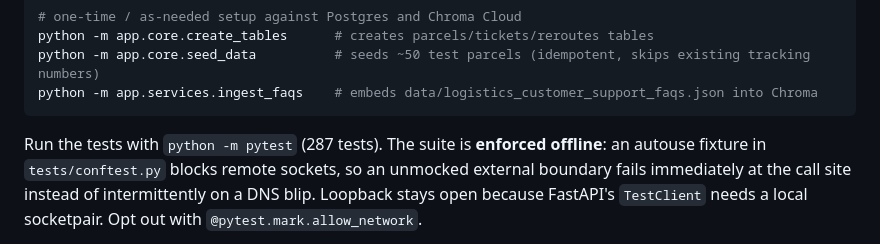
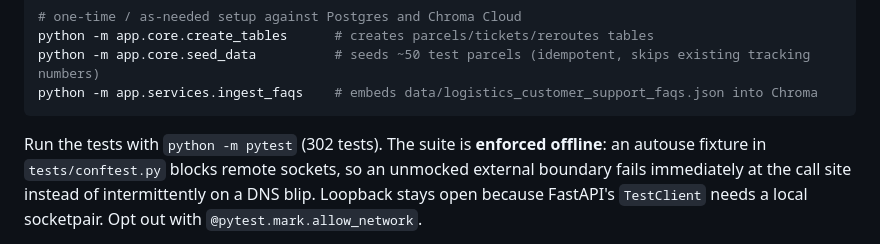
Before and after one commit to hammad-khalid-cell/Zentric, a Markdown page: CLAUDE.md, the part around the change. Rendered like a GitHub page.

````diff
--- a/CLAUDE.md
+++ b/CLAUDE.md
@@ -47,7 +47,7 @@ python -m app.core.seed_data          # seeds ~50 test parcels (idempotent, skip
 python -m app.services.ingest_faqs    # embeds data/logistics_customer_support_faqs.json into Chroma
 ```
 
-Run the tests with `python -m pytest` (287 tests). The suite is **enforced offline**: an autouse
+Run the tests with `python -m pytest` (302 tests). The suite is **enforced offline**: an autouse
 fixture in `tests/conftest.py` blocks remote sockets, so an unmocked external boundary fails
 immediately at the call site instead of intermittently on a DNS blip. Loopback stays open because
 FastAPI's `TestClient` needs a local socketpair. Opt out with `@pytest.mark.allow_network`.
````
Also changed, not shown: docs/ROADMAP.md (+41 -9 lines).
